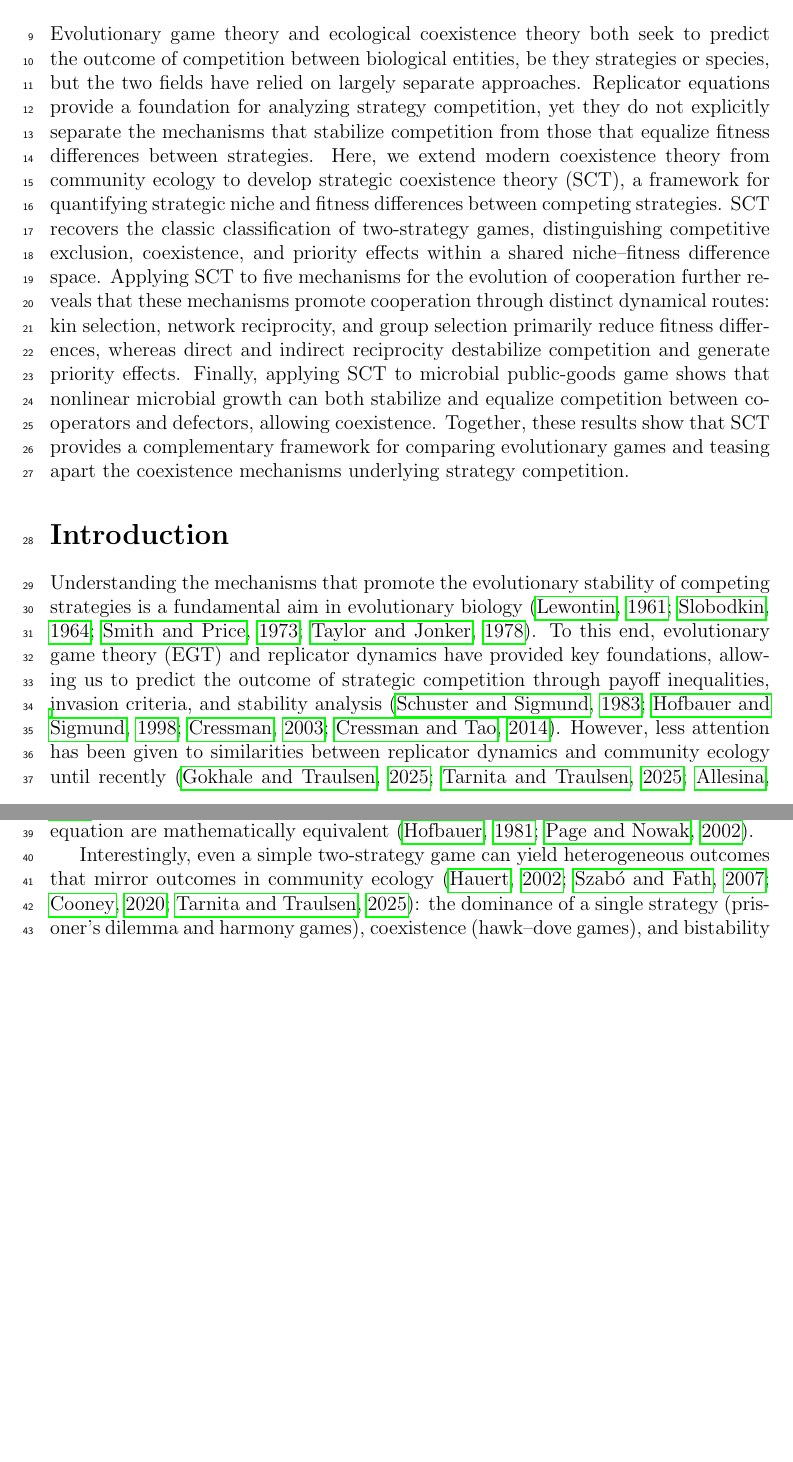
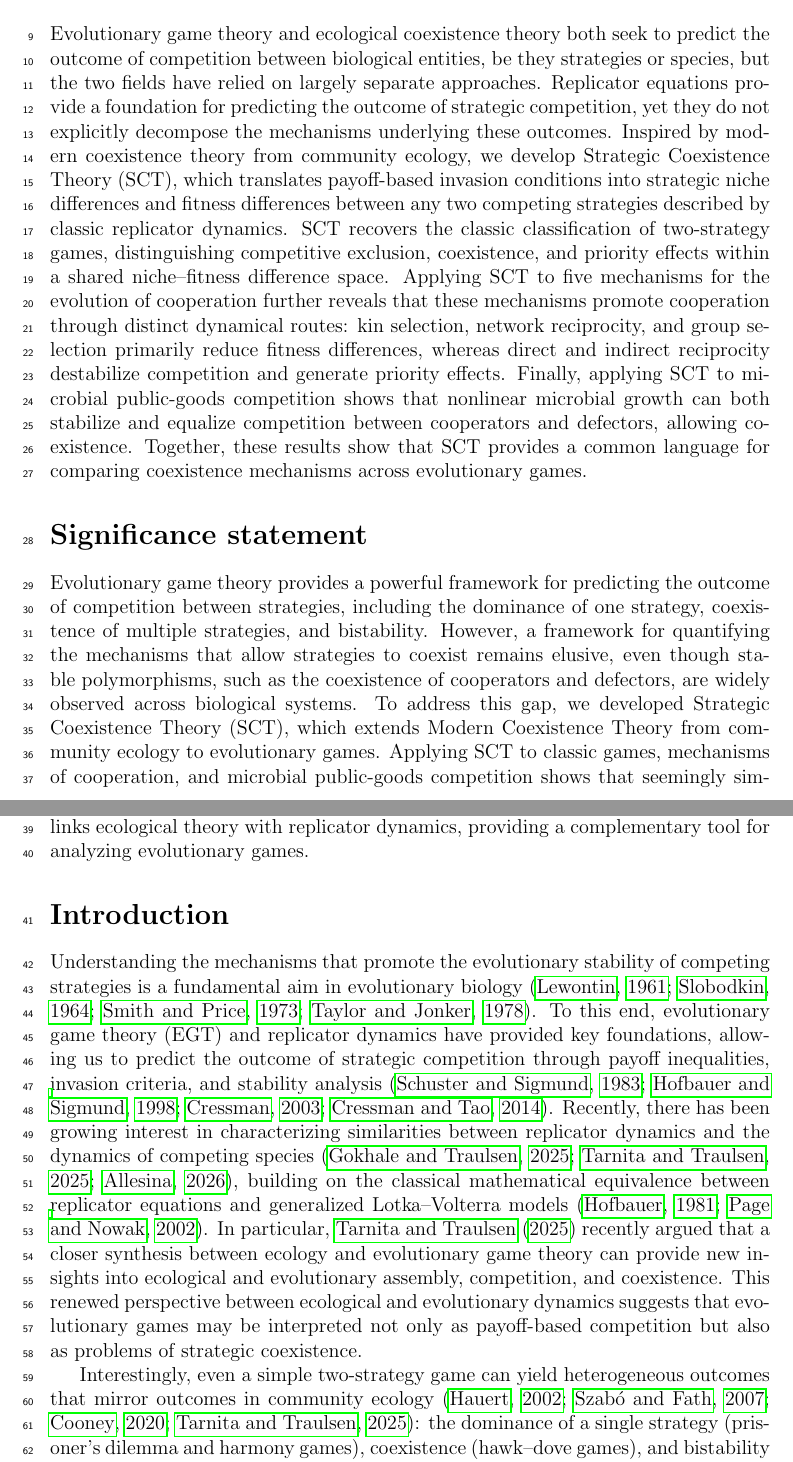
Before and after one commit to parklab-snu/coexistence-strategy, a LaTeX document (doc/coexistence-strategy.tex): two parts of pages 1 and 2 of 24 before the commit and two parts of pages 1 and 2 of 25 after it, joined at a grey line, cut so that both start at the same text, the shorter picture padded with empty space. Compiled offline with pdfLaTeX.

Commit message:
minor edits

```diff
--- a/doc/coexistence-strategy.tex
+++ b/doc/coexistence-strategy.tex
@@ -106,18 +106,28 @@ Sang Woo Park\textsuperscript{1,2,*}
 \section*{Abstract}
 
 Evolutionary game theory and ecological coexistence theory both seek to predict the outcome of competition between biological entities, be they strategies or species, but the two fields have relied on largely separate approaches.
-Replicator equations provide a foundation for analyzing strategy competition, yet they do not explicitly separate the mechanisms that stabilize competition from those that equalize fitness differences between strategies.
-Here, we extend modern coexistence theory from community ecology to develop strategic coexistence theory (SCT), a framework for quantifying strategic niche and fitness differences between competing strategies.
+Replicator equations provide a foundation for predicting the outcome of strategic competition, yet they do not explicitly decompose the mechanisms underlying these outcomes.
+Inspired by modern coexistence theory from community ecology, we develop Strategic Coexistence Theory (SCT), which translates payoff-based invasion conditions into strategic niche differences and fitness differences between any two competing strategies described by classic replicator dynamics.
 SCT recovers the classic classification of two-strategy games, distinguishing competitive exclusion, coexistence, and priority effects within a shared niche–fitness difference space.
 Applying SCT to five mechanisms for the evolution of cooperation further reveals that these mechanisms promote cooperation through distinct dynamical routes: kin selection, network reciprocity, and group selection primarily reduce fitness differences, whereas direct and indirect reciprocity destabilize competition and generate priority effects.
-Finally, applying SCT to microbial public-goods game shows that nonlinear microbial growth can both stabilize and equalize competition between cooperators and defectors, allowing coexistence.
-Together, these results show that SCT provides a complementary framework for comparing evolutionary games and teasing apart the coexistence mechanisms underlying strategy competition.
+Finally, applying SCT to microbial public-goods competition shows that nonlinear microbial growth can both stabilize and equalize competition between cooperators and defectors, allowing coexistence.
+Together, these results show that SCT provides a common language for comparing coexistence mechanisms across evolutionary games.
+
+\section*{Significance statement}
+
+Evolutionary game theory provides a powerful framework for predicting the outcome of competition between strategies, including the dominance of one strategy, coexistence of multiple strategies, and bistability.
+However, a framework for quantifying the mechanisms that allow strategies to coexist remains elusive, even though stable polymorphisms, such as the coexistence of cooperators and defectors, are widely observed across biological systems.
+To address this gap, we developed Strategic Coexistence Theory (SCT), which extends Modern Coexistence Theory from community ecology to evolutionary games.
+Applying SCT to classic games, mechanisms of cooperation, and microbial public-goods competition shows that seemingly similar evolutionary outcomes can arise through distinct mechanisms.
+This approach links ecological theory with replicator dynamics, providing a complementary tool for analyzing evolutionary games.
 
 \section*{Introduction}
 
 Understanding the mechanisms that promote the evolutionary stability of competing strategies is a fundamental aim in evolutionary biology \citep{lewontin1961evolution,slobodkin1964strategy,smith1973logic,taylor1978evolutionary}.
 To this end, evolutionary game theory (EGT) and replicator dynamics have provided key foundations, allowing us to predict the outcome of strategic competition through payoff inequalities, invasion criteria, and stability analysis \citep{schuster1983replicator,hofbauer1998evolutionary,cressman2003evolutionary,cressman2014replicator}.
-However, less attention has been given to similarities between replicator dynamics and community ecology until recently \citep{gokhale2025higher,tarnita2025reconciling,allesina2026global}, even though the classic replicator equations and the generalized Lotka-Volterra equation are mathematically equivalent \citep{hofbauer1981occurrence,page2002unifying}.
+Recently, there has been growing interest in characterizing similarities between replicator dynamics and the dynamics of competing species \citep{gokhale2025higher,tarnita2025reconciling,allesina2026global}, building on the classical mathematical equivalence between replicator equations and generalized Lotka–Volterra models \citep{hofbauer1981occurrence,page2002unifying}.
+In particular, \cite{tarnita2025reconciling} recently argued that a closer synthesis between ecology and evolutionary game theory can provide new insights into ecological and evolutionary assembly, competition, and coexistence.
+This renewed perspective between ecological and evolutionary dynamics suggests that evolutionary games may be interpreted not only as payoff-based competition but also as problems of strategic coexistence.
 
 Interestingly, even a simple two-strategy game can yield heterogeneous outcomes that mirror outcomes in community ecology \citep{hauert2002effects,szabo2007evolutionary,cooney2020analysis,tarnita2025reconciling}: the dominance of a single strategy (prisoner’s dilemma and harmony games), coexistence (hawk–dove games), and bistability (stag-hunt games).
 Such differences in conditions that promote evolutionary stability and dominance of a single strategy and those that permit strategy coexistence indicate that EGT can be understood from the perspective of coexistence theory \citep{motro1991co,doebeli2004evolutionary,hauert2004spatial,doebeli2005models,gore2009snowdrift,souza2009evolution,archetti2011coexistence,steidinger2014coexistence,tarnita2025reconciling}.
```
Also changed, not shown: doc/coexistence-strategy.pdf, doc/coexistence-strategy.tex (6 more changed lines).
